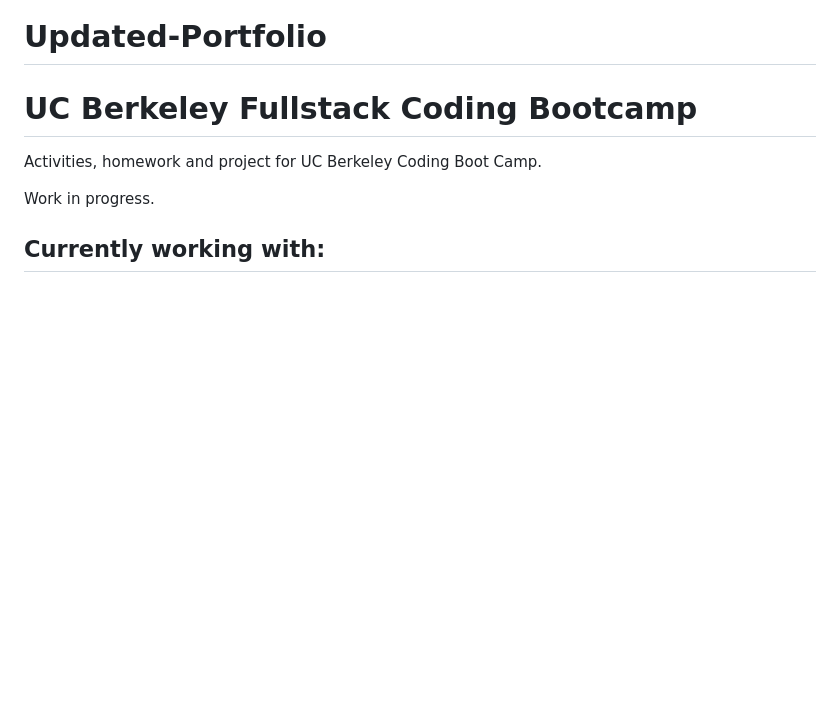
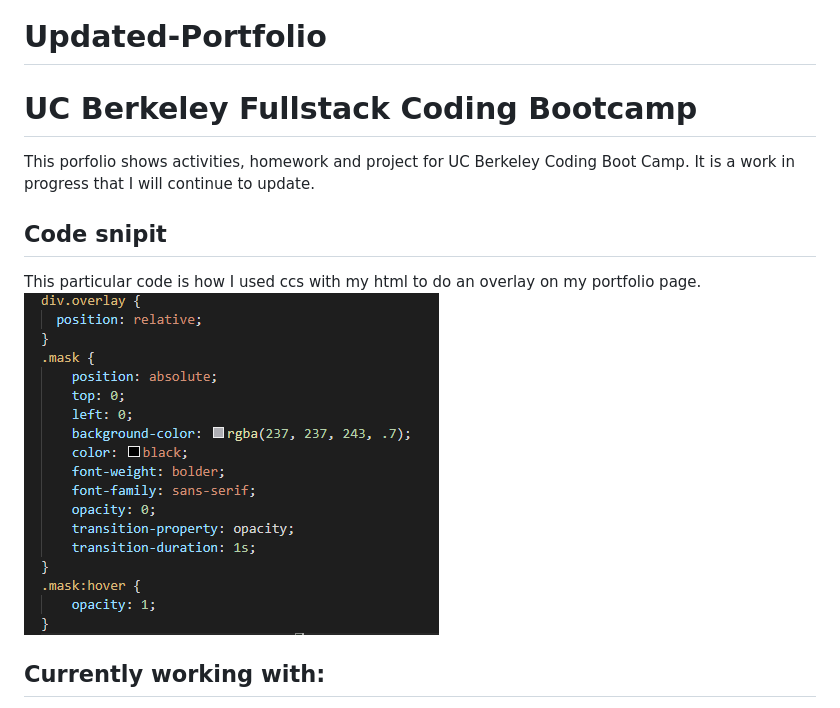
Before and after one commit to Mamitin/Updated-Portfolio, a Markdown page: README.md, the part around the change. Drawn GitHub-style; pictures changed too: assets/images/snipit.PNG (added); blank space fills up the shorter version.

```diff
--- a/README.md
+++ b/README.md
@@ -2,9 +2,11 @@
 
 # UC Berkeley Fullstack Coding Bootcamp
 
-Activities, homework and project for UC Berkeley Coding Boot Camp.
+This porfolio shows activities, homework and project for UC Berkeley Coding Boot Camp. It is a work in progress that I will continue to update.
 
-Work in progress.
+## Code snipit
+This particular code is how I used ccs with my html to do an overlay on my portfolio page.
+<img src="assets/images/snipit.PNG">
 
 ## Currently working with:
 - Html
```
Also changed, not shown: 1 other file.
